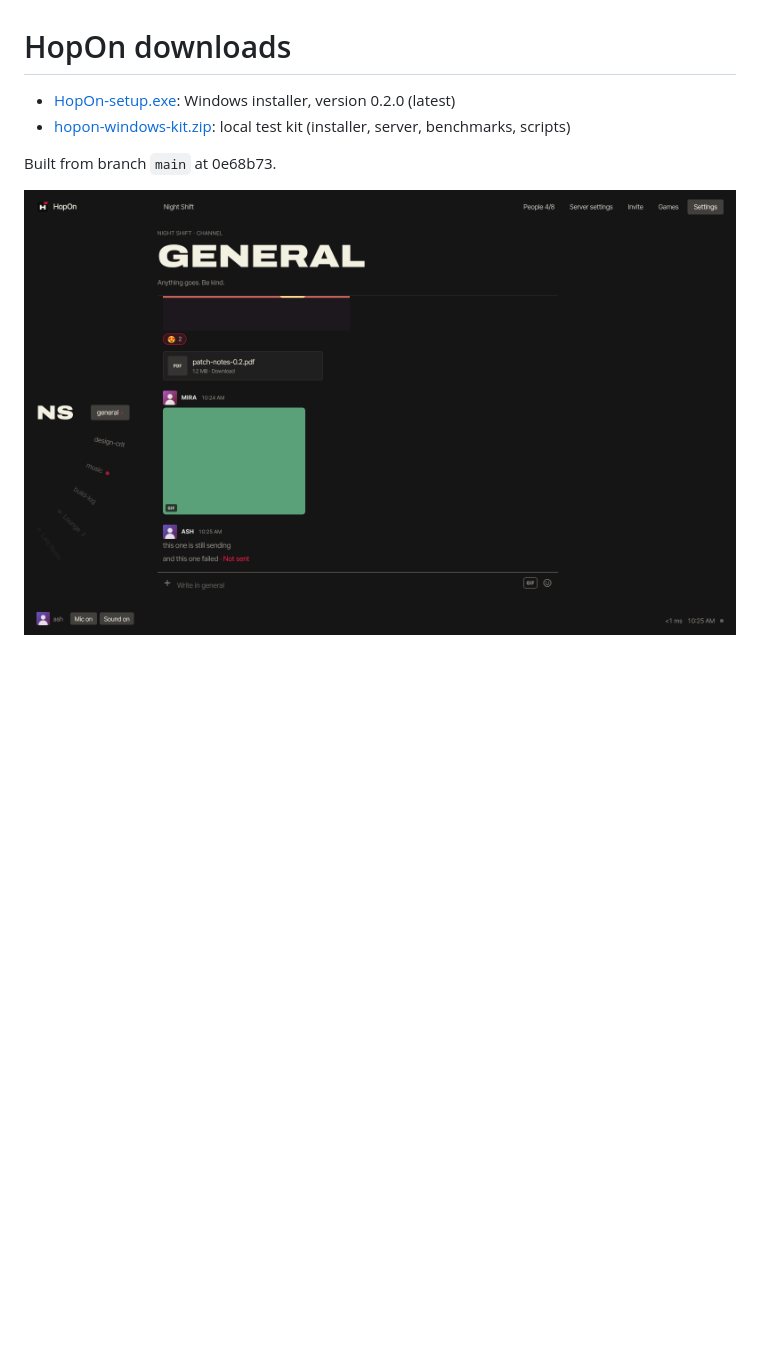
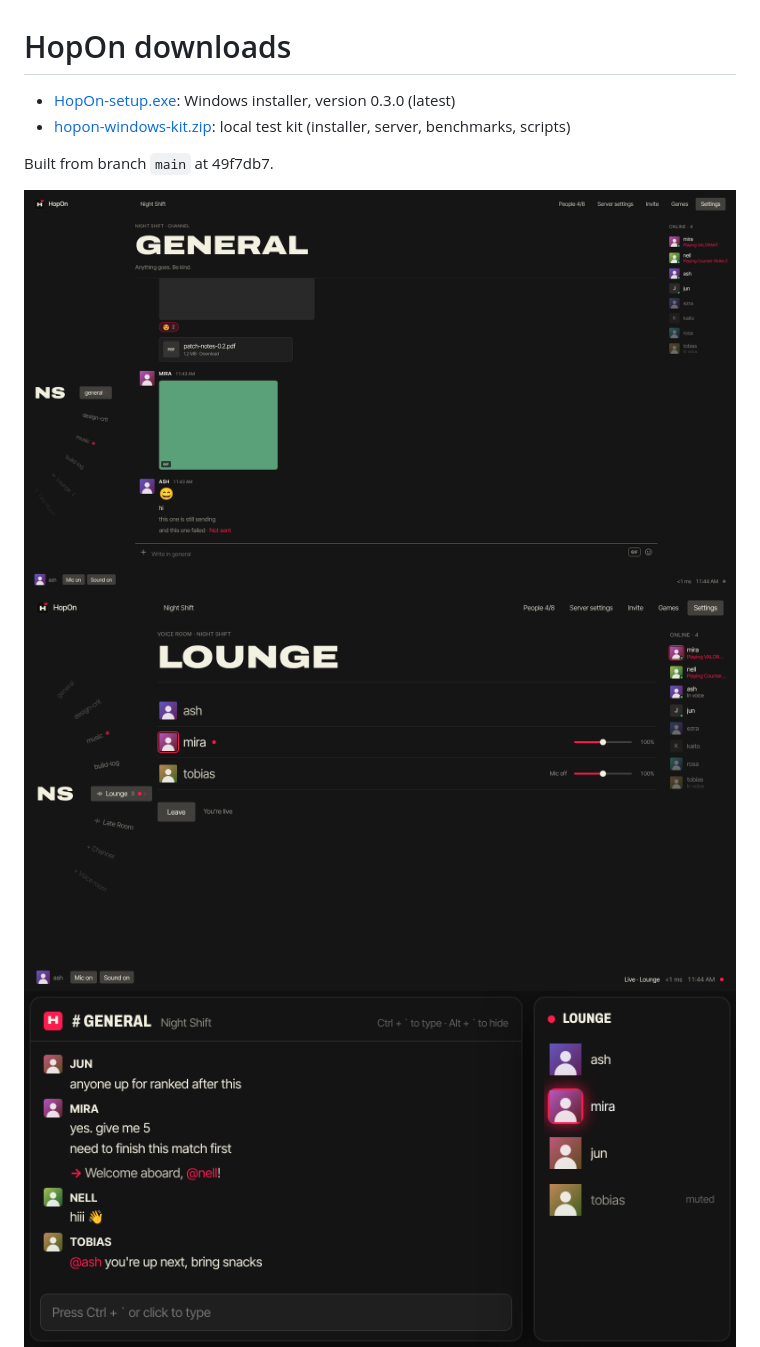
Before and after one commit to AshRiverTwT/hopon, a Markdown page: README.md, the part around one of its changes. Drawn GitHub-style; pictures changed too: screens/90-chat-1920.png (added), screens/94-voice-volume.png (added), screens/95-overlay-view.png (added); blank space fills up the shorter version.

Commit message:
Downloads at 49f7db7
Co-Authored-By: Claude Opus 5.5 <noreply@anthropic.com>
Claude-Session: https://claude.ai/code/session_01CcWXzAm1Td6CAPRiwzZTSK

```diff
--- a/README.md
+++ b/README.md
@@ -1,9 +1,11 @@
 # HopOn downloads
 
-- [HopOn-setup.exe](HopOn-setup.exe): Windows installer, version 0.2.0 (latest)
+- [HopOn-setup.exe](HopOn-setup.exe): Windows installer, version 0.3.0 (latest)
 - [hopon-windows-kit.zip](hopon-windows-kit.zip): local test kit (installer, server, benchmarks, scripts)
 
-Built from branch `main` at 0e68b73.
+Built from branch `main` at 49f7db7.
 
-![80-attachments](screens/80-attachments.png)
+![90-chat-1920](screens/90-chat-1920.png)
+![94-voice-volume](screens/94-voice-volume.png)
+![95-overlay-view](screens/95-overlay-view.png)
 ![81-gif-picker](screens/81-gif-picker.png)
```
Also changed, not shown: other parts of README.md (+0 -2 lines), 2 other files.
